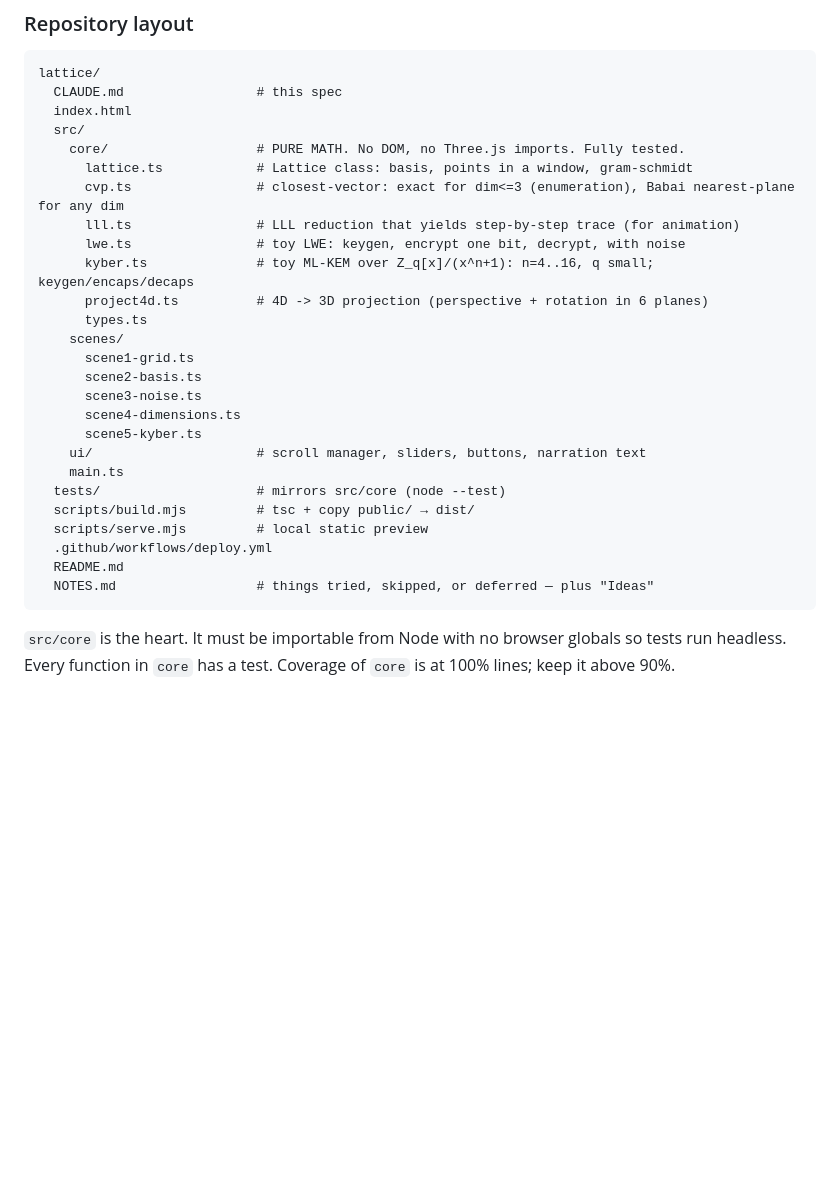
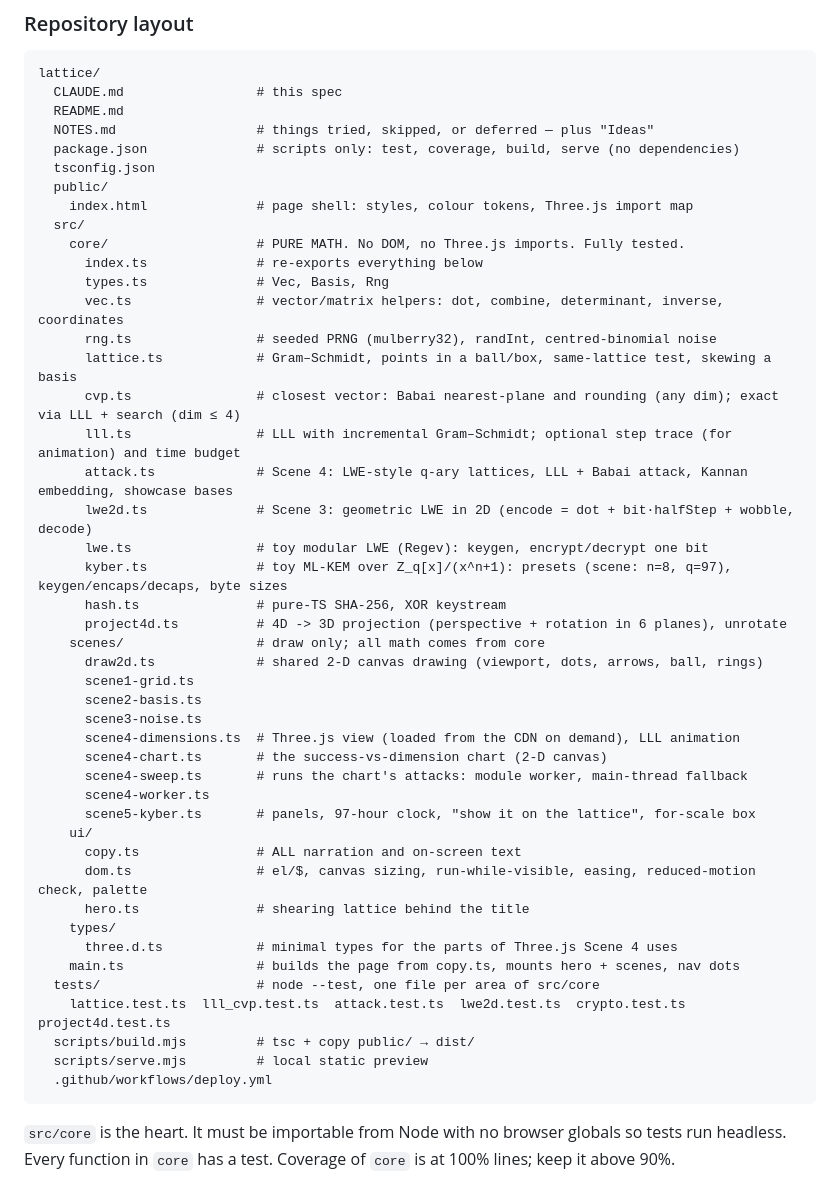
Before and after one commit to Knsravan/lattice, a Markdown page: CLAUDE.md, the part around the change. Drawn GitHub-style; blank space fills up the shorter version.

Commit message:
Docs: CLAUDE.md repository layout matches the repo; note Scene 5 is 2-D canvas
Co-Authored-By: Claude Opus 5.5 <noreply@anthropic.com>
Claude-Session: https://claude.ai/code/session_01CFLP1XEDjDm6VcSGuXYqDk

````diff
--- a/CLAUDE.md
+++ b/CLAUDE.md
@@ -23,30 +23,49 @@ A curious 15-year-old, or an adult developer who has never studied cryptography.
 ```
 lattice/
   CLAUDE.md                 # this spec
-  index.html
+  README.md
+  NOTES.md                  # things tried, skipped, or deferred — plus "Ideas"
+  package.json              # scripts only: test, coverage, build, serve (no dependencies)
+  tsconfig.json
+  public/
+    index.html              # page shell: styles, colour tokens, Three.js import map
   src/
     core/                   # PURE MATH. No DOM, no Three.js imports. Fully tested.
-      lattice.ts            # Lattice class: basis, points in a window, gram-schmidt
-      cvp.ts                # closest-vector: exact for dim<=3 (enumeration), Babai nearest-plane for any dim
-      lll.ts                # LLL reduction that yields step-by-step trace (for animation)
-      lwe.ts                # toy LWE: keygen, encrypt one bit, decrypt, with noise
-      kyber.ts              # toy ML-KEM over Z_q[x]/(x^n+1): n=4..16, q small; keygen/encaps/decaps
-      project4d.ts          # 4D -> 3D projection (perspective + rotation in 6 planes)
-      types.ts
-    scenes/
+      index.ts              # re-exports everything below
+      types.ts              # Vec, Basis, Rng
+      vec.ts                # vector/matrix helpers: dot, combine, determinant, inverse, coordinates
+      rng.ts                # seeded PRNG (mulberry32), randInt, centred-binomial noise
+      lattice.ts            # Gram–Schmidt, points in a ball/box, same-lattice test, skewing a basis
+      cvp.ts                # closest vector: Babai nearest-plane and rounding (any dim); exact via LLL + search (dim ≤ 4)
+      lll.ts                # LLL with incremental Gram–Schmidt; optional step trace (for animation) and time budget
+      attack.ts             # Scene 4: LWE-style q-ary lattices, LLL + Babai attack, Kannan embedding, showcase bases
+      lwe2d.ts              # Scene 3: geometric LWE in 2D (encode = dot + bit·halfStep + wobble, decode)
+      lwe.ts                # toy modular LWE (Regev): keygen, encrypt/decrypt one bit
+      kyber.ts              # toy ML-KEM over Z_q[x]/(x^n+1): presets (scene: n=8, q=97), keygen/encaps/decaps, byte sizes
+      hash.ts               # pure-TS SHA-256, XOR keystream
+      project4d.ts          # 4D -> 3D projection (perspective + rotation in 6 planes), unrotate
+    scenes/                 # draw only; all math comes from core
+      draw2d.ts             # shared 2-D canvas drawing (viewport, dots, arrows, ball, rings)
       scene1-grid.ts
       scene2-basis.ts
       scene3-noise.ts
-      scene4-dimensions.ts
-      scene5-kyber.ts
-    ui/                     # scroll manager, sliders, buttons, narration text
-    main.ts
-  tests/                    # mirrors src/core (node --test)
+      scene4-dimensions.ts  # Three.js view (loaded from the CDN on demand), LLL animation
+      scene4-chart.ts       # the success-vs-dimension chart (2-D canvas)
+      scene4-sweep.ts       # runs the chart's attacks: module worker, main-thread fallback
+      scene4-worker.ts
+      scene5-kyber.ts       # panels, 97-hour clock, "show it on the lattice", for-scale box
+    ui/
+      copy.ts               # ALL narration and on-screen text
+      dom.ts                # el/$, canvas sizing, run-while-visible, easing, reduced-motion check, palette
+      hero.ts               # shearing lattice behind the title
+    types/
+      three.d.ts            # minimal types for the parts of Three.js Scene 4 uses
+    main.ts                 # builds the page from copy.ts, mounts hero + scenes, nav dots
+  tests/                    # node --test, one file per area of src/core
+    lattice.test.ts  lll_cvp.test.ts  attack.test.ts  lwe2d.test.ts  crypto.test.ts  project4d.test.ts
   scripts/build.mjs         # tsc + copy public/ → dist/
   scripts/serve.mjs         # local static preview
   .github/workflows/deploy.yml
-  README.md
-  NOTES.md                  # things tried, skipped, or deferred — plus "Ideas"
 ```
 
 `src/core` is the heart. It must be importable from Node with no browser globals so tests run headless. Every function in `core` has a test. Coverage of `core` is at 100% lines; keep it above 90%.
````
Also changed, not shown: NOTES.md (+1 -0 lines).
